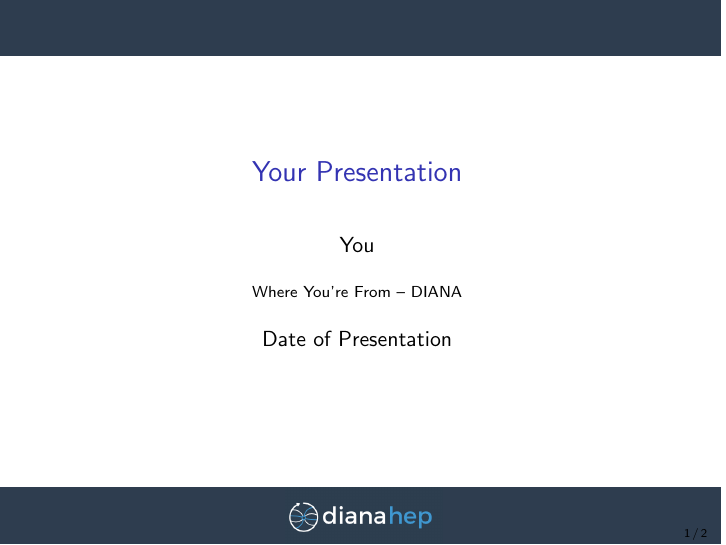
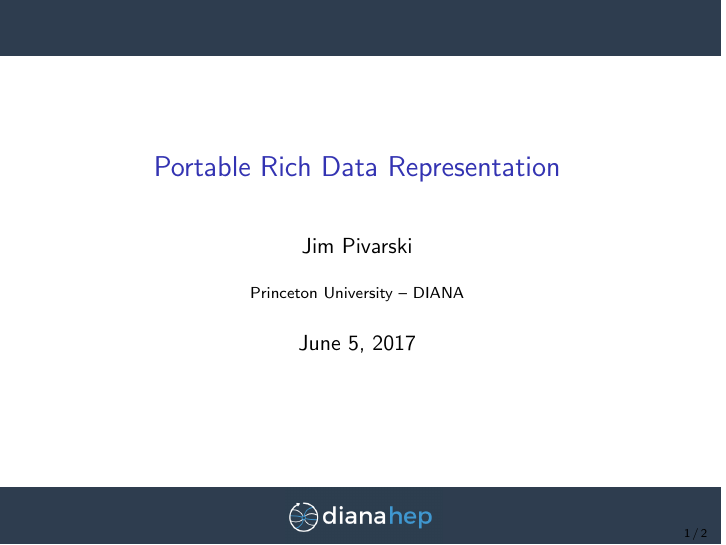
Before and after one commit to jpivarski-talks/2017-06-02-odg-shredtypes, LaTeX slides (main.tex): page 1 of 2. Compiled offline with pdfLaTeX.

Commit message:
Update on Overleaf.

```diff
--- a/main.tex
+++ b/main.tex
@@ -60,10 +60,10 @@
   morestring=[b]"""
 }
 
-\title[Your Short Title]{Your Presentation}
-\author{You}
-\institute{Where You're From -- DIANA}
-\date{Date of Presentation}
+\title[2017-06-02-odg-shredtypes]{Portable Rich Data Representation}
+\author{Jim Pivarski}
+\institute{Princeton University -- DIANA}
+\date{June 5, 2017}
 
 \begin{document}
 
```
